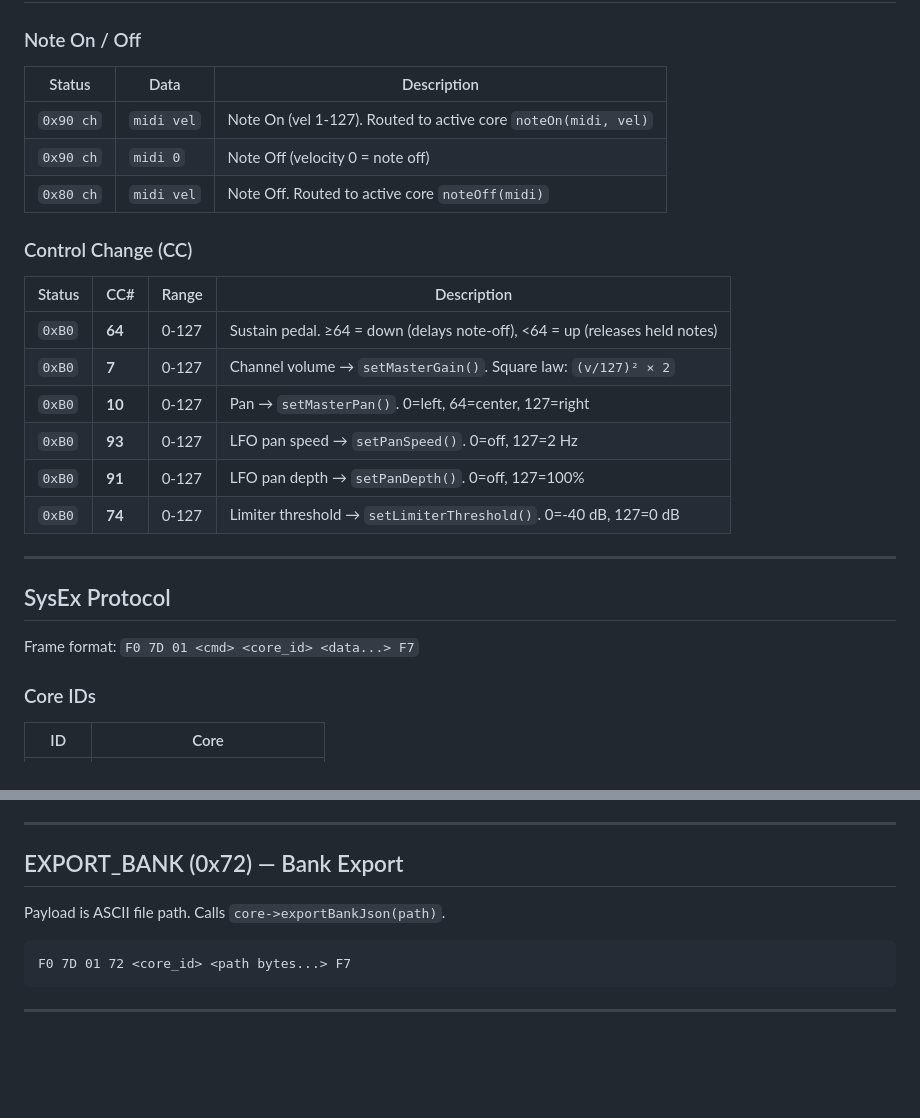
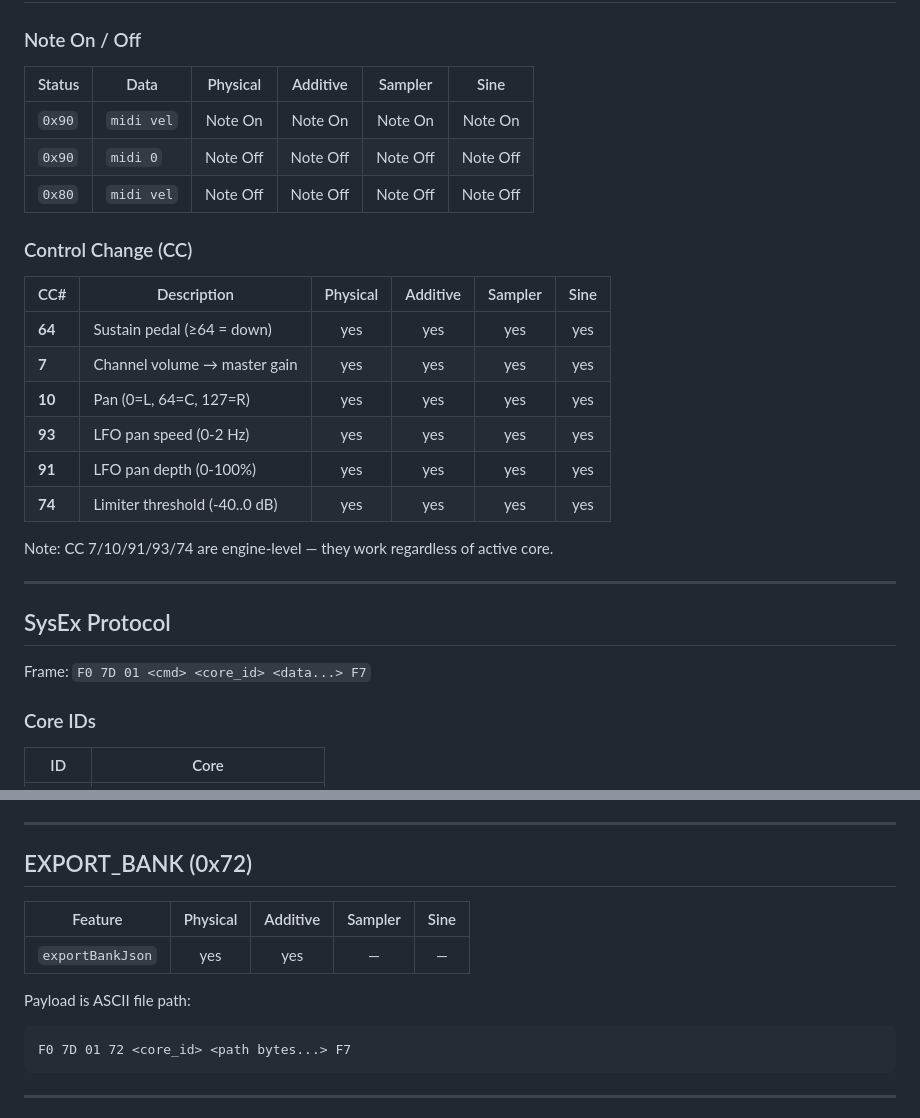
Before and after one commit to alchy/ICR, a Markdown page: docs/engine/MIDI_COMMANDS.md, 2 parts joined by grey strips. Rendered like a GitHub page; blank space fills up the shorter version.

````diff
--- a/docs/engine/MIDI_COMMANDS.md
+++ b/docs/engine/MIDI_COMMANDS.md
@@ -6,28 +6,30 @@ Complete table of MIDI messages accepted by the ICR engine.
 
 ### Note On / Off
 
-| Status | Data | Description |
-|--------|------|-------------|
-| `0x90 ch` | `midi vel` | Note On (vel 1-127). Routed to active core `noteOn(midi, vel)` |
-| `0x90 ch` | `midi 0` | Note Off (velocity 0 = note off) |
-| `0x80 ch` | `midi vel` | Note Off. Routed to active core `noteOff(midi)` |
+| Status | Data | Physical | Additive | Sampler | Sine |
+|--------|------|:--------:|:--------:|:-------:|:----:|
+| `0x90` | `midi vel` | Note On | Note On | Note On | Note On |
+| `0x90` | `midi 0` | Note Off | Note Off | Note Off | Note Off |
+| `0x80` | `midi vel` | Note Off | Note Off | Note Off | Note Off |
 
 ### Control Change (CC)
 
-| Status | CC# | Range | Description |
-|--------|-----|-------|-------------|
-| `0xB0` | **64** | 0-127 | Sustain pedal. ≥64 = down (delays note-off), <64 = up (releases held notes) |
-| `0xB0` | **7** | 0-127 | Channel volume → `setMasterGain()`. Square law: `(v/127)² × 2` |
-| `0xB0` | **10** | 0-127 | Pan → `setMasterPan()`. 0=left, 64=center, 127=right |
-| `0xB0` | **93** | 0-127 | LFO pan speed → `setPanSpeed()`. 0=off, 127=2 Hz |
-| `0xB0` | **91** | 0-127 | LFO pan depth → `setPanDepth()`. 0=off, 127=100% |
-| `0xB0` | **74** | 0-127 | Limiter threshold → `setLimiterThreshold()`. 0=-40 dB, 127=0 dB |
+| CC# | Description | Physical | Additive | Sampler | Sine |
+|-----|-------------|:--------:|:--------:|:-------:|:----:|
+| **64** | Sustain pedal (≥64 = down) | yes | yes | yes | yes |
+| **7** | Channel volume → master gain | yes | yes | yes | yes |
+| **10** | Pan (0=L, 64=C, 127=R) | yes | yes | yes | yes |
+| **93** | LFO pan speed (0-2 Hz) | yes | yes | yes | yes |
+| **91** | LFO pan depth (0-100%) | yes | yes | yes | yes |
+| **74** | Limiter threshold (-40..0 dB) | yes | yes | yes | yes |
+
+Note: CC 7/10/91/93/74 are engine-level — they work regardless of active core.
 
 ---
 
 ## SysEx Protocol
 
-Frame format: `F0 7D 01 <cmd> <core_id> <data...> F7`
+Frame: `F0 7D 01 <cmd> <core_id> <data...> F7`
 
 ### Core IDs
 
@@ -166,9 +174,12 @@ When all chunks received, calls `core->loadBankJson(json_string)`.
 ---
 
-## EXPORT_BANK (0x72) — Bank Export
+## EXPORT_BANK (0x72)
 
-Payload is ASCII file path. Calls `core->exportBankJson(path)`.
+| Feature | Physical | Additive | Sampler | Sine |
+|---------|:--------:|:--------:|:-------:|:----:|
+| `exportBankJson` | yes | yes | — | — |
 
+Payload is ASCII file path:
 ```
 F0 7D 01 72 <core_id> <path bytes...> F7
 ```
````
Also changed, not shown: other parts of docs/engine/MIDI_COMMANDS.md (+74 -68 lines).
